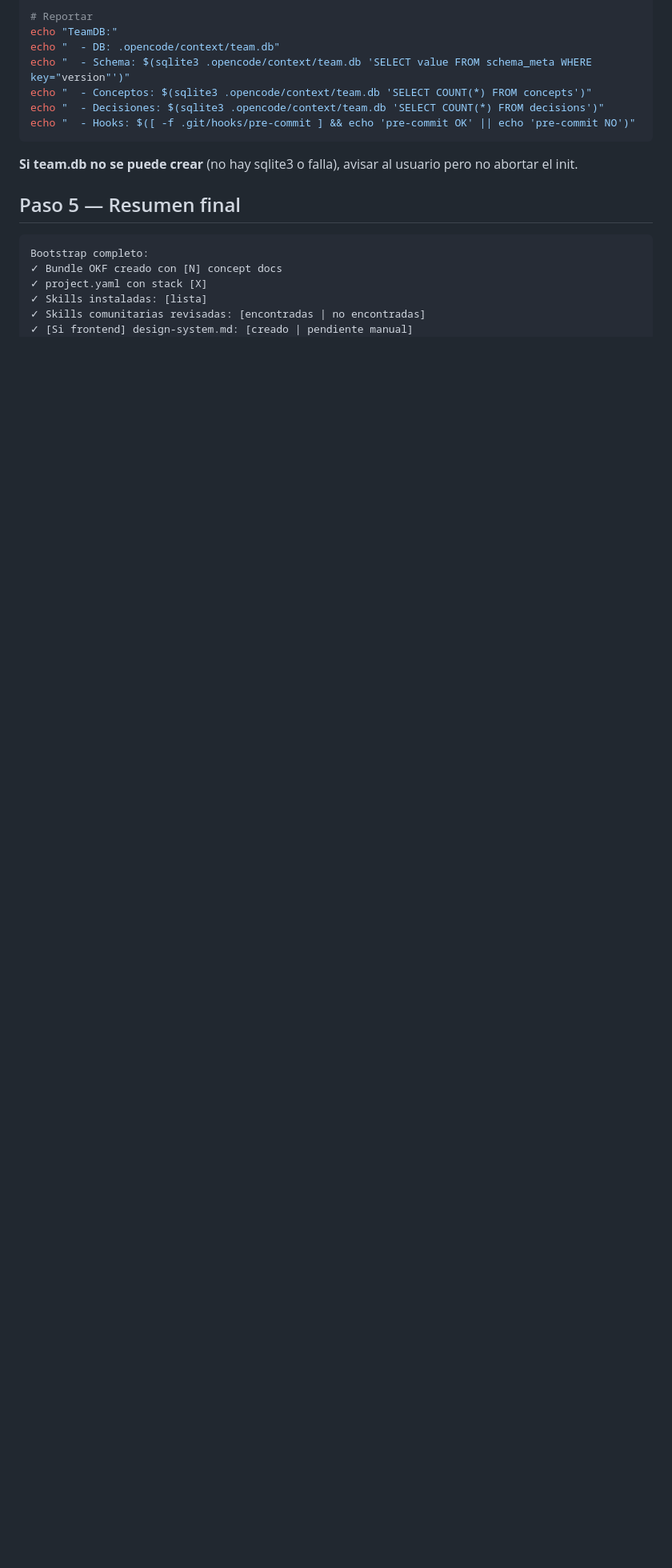
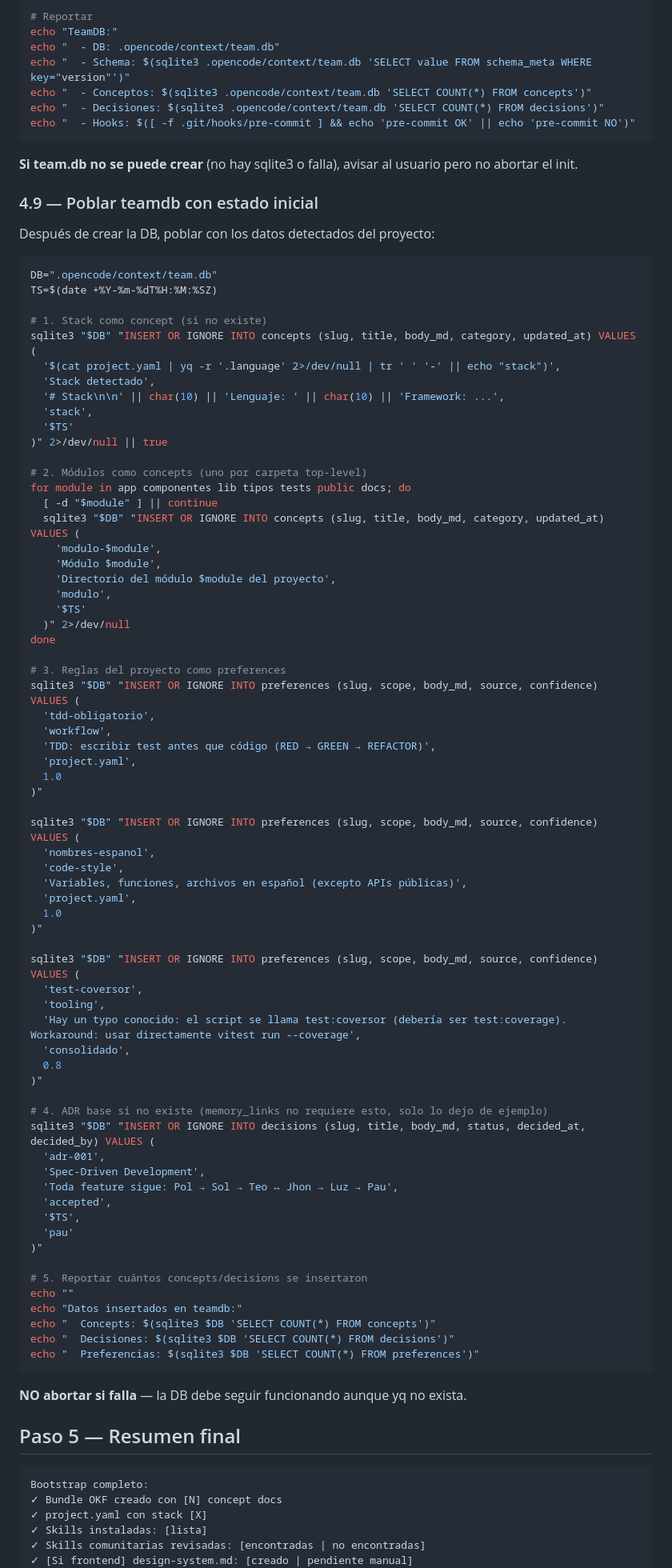
Before and after one commit to alexskalling/skalling-dev-team, a Markdown page: command/skalling-init.md, the part around the change. Shown at 80% size. Rendered like a GitHub page; blank space fills up the shorter version.

Commit message:
feat: skalling-init pobla teamdb con datos iniciales del proyecto
- Concept para stack detectado (lenguaje, framework)
- Concept por cada módulo top-level
- Preferences por reglas conocidas (TDD, español, typo test:coversor)
- Decision base: Spec-Driven Development

Después del init, la DB tiene context básico del proyecto.
Esto habilita a los agentes a entender qué hay y qué no,
y poder construir el grafo de relaciones desde el inicio.

````diff
--- a/command/skalling-init.md
+++ b/command/skalling-init.md
@@ -294,6 +294,80 @@ echo "  - Hooks: $([ -f .git/hooks/pre-commit ] && echo 'pre-commit OK' || echo
 
 **Si team.db no se puede crear** (no hay sqlite3 o falla), avisar al usuario pero no abortar el init.
 
+### 4.9 — Poblar teamdb con estado inicial
+
+Después de crear la DB, poblar con los datos detectados del proyecto:
+
+```bash
+DB=".opencode/context/team.db"
+TS=$(date +%Y-%m-%dT%H:%M:%SZ)
+
+# 1. Stack como concept (si no existe)
+sqlite3 "$DB" "INSERT OR IGNORE INTO concepts (slug, title, body_md, category, updated_at) VALUES (
+  '$(cat project.yaml | yq -r '.language' 2>/dev/null | tr ' ' '-' || echo "stack")',
+  'Stack detectado',
+  '# Stack\n\n' || char(10) || 'Lenguaje: ' || char(10) || 'Framework: ...',
+  'stack',
+  '$TS'
+)" 2>/dev/null || true
+
+# 2. Módulos como concepts (uno por carpeta top-level)
+for module in app componentes lib tipos tests public docs; do
+  [ -d "$module" ] || continue
+  sqlite3 "$DB" "INSERT OR IGNORE INTO concepts (slug, title, body_md, category, updated_at) VALUES (
+    'modulo-$module',
+    'Módulo $module',
+    'Directorio del módulo $module del proyecto',
+    'modulo',
+    '$TS'
+  )" 2>/dev/null
+done
+
+# 3. Reglas del proyecto como preferences
+sqlite3 "$DB" "INSERT OR IGNORE INTO preferences (slug, scope, body_md, source, confidence) VALUES (
+  'tdd-obligatorio',
+  'workflow',
+  'TDD: escribir test antes que código (RED → GREEN → REFACTOR)',
+  'project.yaml',
+  1.0
+)"
+
+sqlite3 "$DB" "INSERT OR IGNORE INTO preferences (slug, scope, body_md, source, confidence) VALUES (
+  'nombres-espanol',
+  'code-style',
+  'Variables, funciones, archivos en español (excepto APIs públicas)',
+  'project.yaml',
+  1.0
+)"
+
+sqlite3 "$DB" "INSERT OR IGNORE INTO preferences (slug, scope, body_md, source, confidence) VALUES (
+  'test-coversor',
+  'tooling',
+  'Hay un typo conocido: el script se llama test:coversor (debería ser test:coverage). Workaround: usar directamente vitest run --coverage',
+  'consolidado',
+  0.8
+)"
+
+# 4. ADR base si no existe (memory_links no requiere esto, solo lo dejo de ejemplo)
+sqlite3 "$DB" "INSERT OR IGNORE INTO decisions (slug, title, body_md, status, decided_at, decided_by) VALUES (
+  'adr-001',
+  'Spec-Driven Development',
+  'Toda feature sigue: Pol → Sol → Teo ↔ Jhon → Luz → Pau',
+  'accepted',
+  '$TS',
+  'pau'
+)"
+
+# 5. Reportar cuántos concepts/decisions se insertaron
+echo ""
+echo "Datos insertados en teamdb:"
+echo "  Concepts: $(sqlite3 $DB 'SELECT COUNT(*) FROM concepts')"
+echo "  Decisiones: $(sqlite3 $DB 'SELECT COUNT(*) FROM decisions')"
+echo "  Preferencias: $(sqlite3 $DB 'SELECT COUNT(*) FROM preferences')"
+```
+
+**NO abortar si falla** — la DB debe seguir funcionando aunque yq no exista.
+
 ## Paso 5 — Resumen final
 
 ```
````
